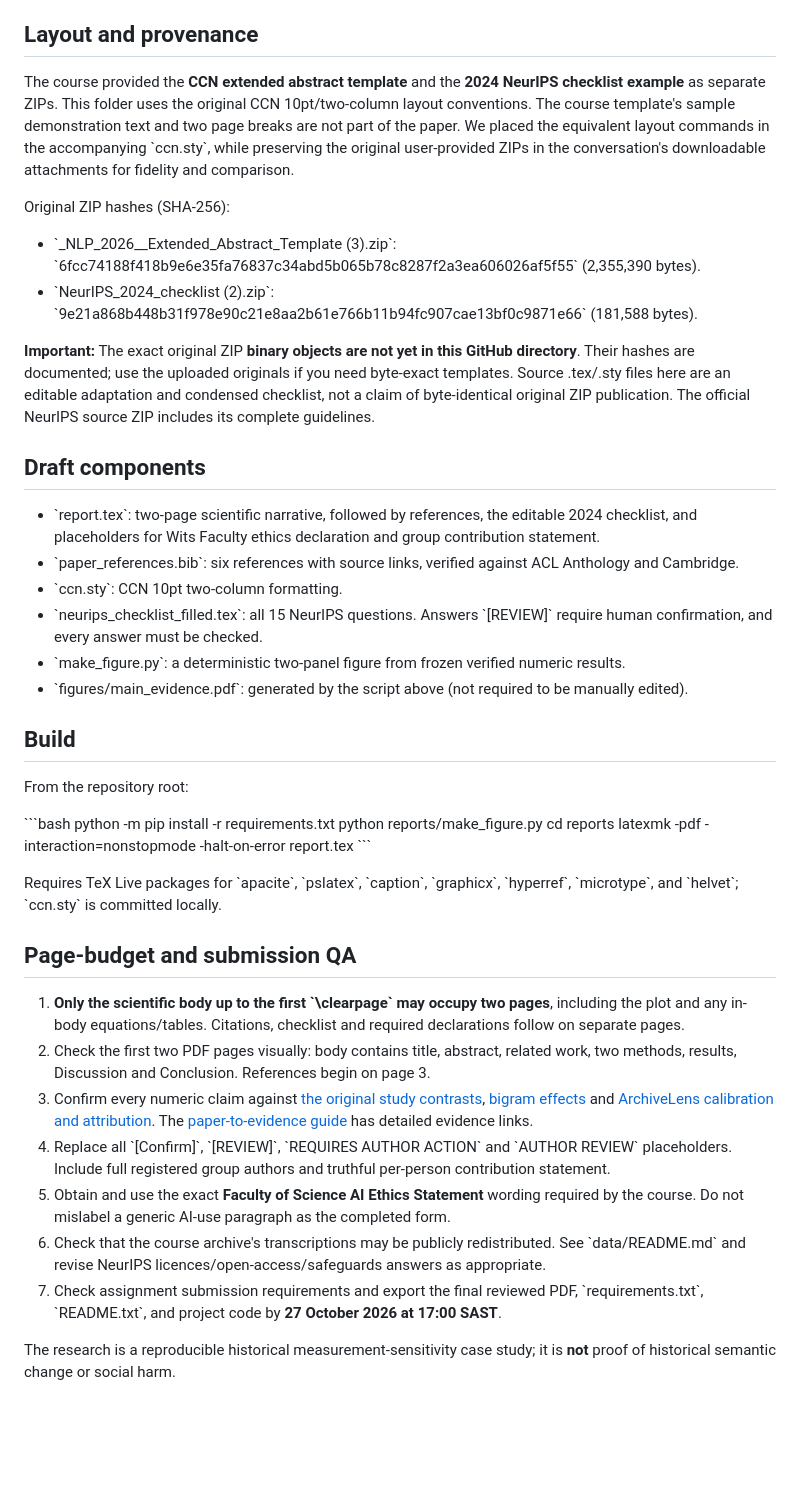
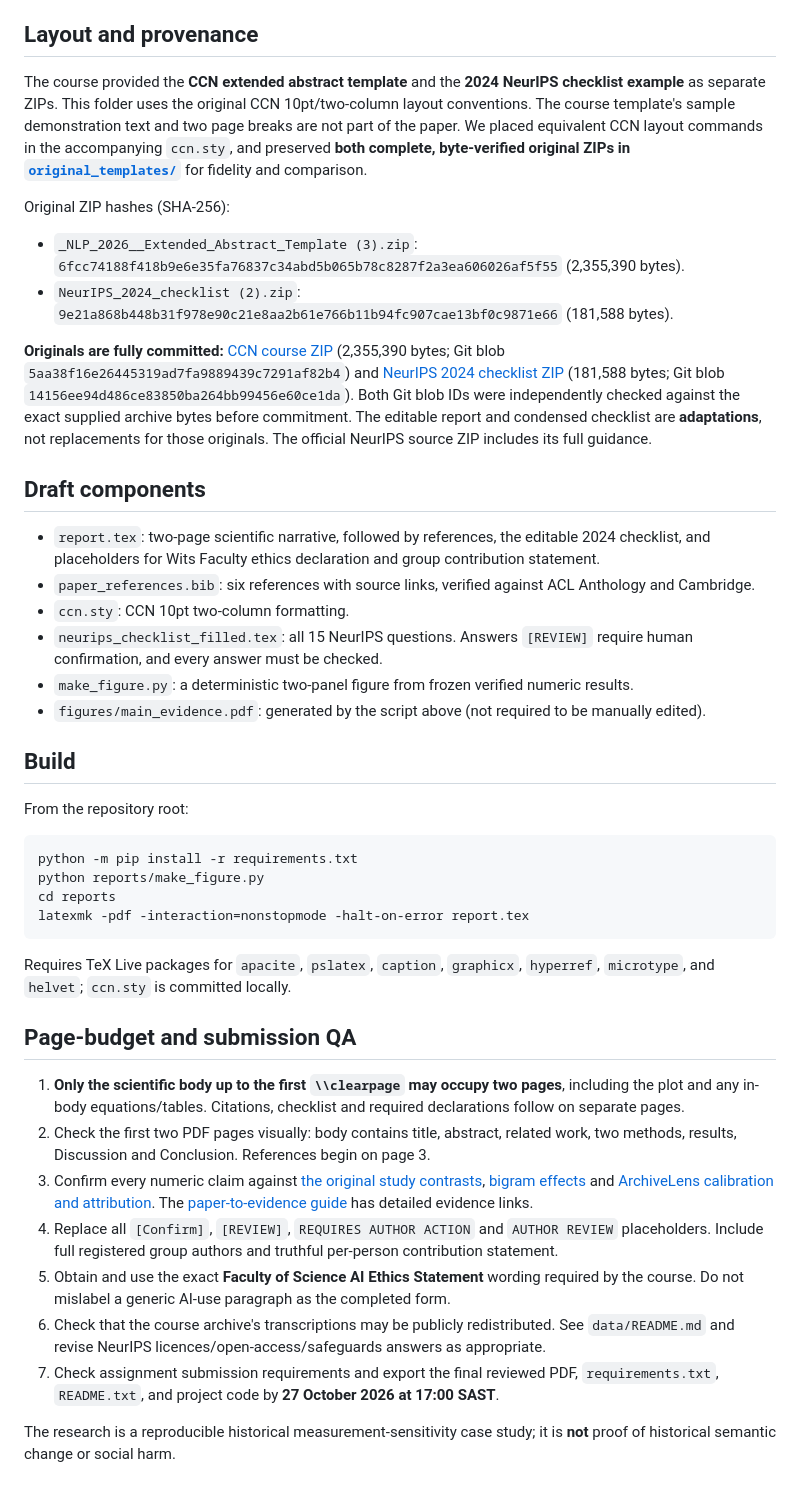
Before and after one commit to Stralb/isixhosa-archive-nlp, a Markdown page: reports/README_PAPER.md, the part around the change. Rendered like a GitHub page; blank space fills up the shorter version.

Commit message:
docs: link complete verified original template ZIPs and polish reproduction instructions

````diff
--- a/reports/README_PAPER.md
+++ b/reports/README_PAPER.md
@@ -4,44 +4,44 @@ The scientific write-up is **a draft pending author, ethics and archival-rights
 
 ## Layout and provenance
 
-The course provided the **CCN extended abstract template** and the **2024 NeurIPS checklist example** as separate ZIPs. This folder uses the original CCN 10pt/two-column layout conventions. The course template's sample demonstration text and two page breaks are not part of the paper. We placed the equivalent layout commands in the accompanying \`ccn.sty\`, while preserving the original user-provided ZIPs in the conversation's downloadable attachments for fidelity and comparison.
+The course provided the **CCN extended abstract template** and the **2024 NeurIPS checklist example** as separate ZIPs. This folder uses the original CCN 10pt/two-column layout conventions. The course template's sample demonstration text and two page breaks are not part of the paper. We placed equivalent CCN layout commands in the accompanying `ccn.sty`, and preserved **both complete, byte-verified original ZIPs in [`original_templates/`](original_templates/)** for fidelity and comparison.
 
 Original ZIP hashes (SHA-256):
-- \`_NLP_2026__Extended_Abstract_Template (3).zip\`: \`6fcc74188f418b9e6e35fa76837c34abd5b065b78c8287f2a3ea606026af5f55\` (2,355,390 bytes).
-- \`NeurIPS_2024_checklist (2).zip\`: \`9e21a868b448b31f978e90c21e8aa2b61e766b11b94fc907cae13bf0c9871e66\` (181,588 bytes).
+- `_NLP_2026__Extended_Abstract_Template (3).zip`: `6fcc74188f418b9e6e35fa76837c34abd5b065b78c8287f2a3ea606026af5f55` (2,355,390 bytes).
+- `NeurIPS_2024_checklist (2).zip`: `9e21a868b448b31f978e90c21e8aa2b61e766b11b94fc907cae13bf0c9871e66` (181,588 bytes).
 
-**Important:** The exact original ZIP **binary objects are not yet in this GitHub directory**. Their hashes are documented; use the uploaded originals if you need byte-exact templates. Source .tex/.sty files here are an editable adaptation and condensed checklist, not a claim of byte-identical original ZIP publication. The official NeurIPS source ZIP includes its complete guidelines.
+**Originals are fully committed:** [CCN course ZIP](original_templates/CCN_Extended_Abstract_Original.zip) (2,355,390 bytes; Git blob `5aa38f16e26445319ad7fa9889439c7291af82b4`) and [NeurIPS 2024 checklist ZIP](original_templates/NeurIPS_2024_Checklist_Original.zip) (181,588 bytes; Git blob `14156ee94d486ce83850ba264bb99456e60ce1da`). Both Git blob IDs were independently checked against the exact supplied archive bytes before commitment. The editable report and condensed checklist are **adaptations**, not replacements for those originals. The official NeurIPS source ZIP includes its full guidance.
 
 ## Draft components
 
-- \`report.tex\`: two-page scientific narrative, followed by references, the editable 2024 checklist, and placeholders for Wits Faculty ethics declaration and group contribution statement.
-- \`paper_references.bib\`: six references with source links, verified against ACL Anthology and Cambridge.
-- \`ccn.sty\`: CCN 10pt two-column formatting.
-- \`neurips_checklist_filled.tex\`: all 15 NeurIPS questions. Answers \`[REVIEW]\` require human confirmation, and every answer must be checked.
-- \`make_figure.py\`: a deterministic two-panel figure from frozen verified numeric results.
-- \`figures/main_evidence.pdf\`: generated by the script above (not required to be manually edited).
+- `report.tex`: two-page scientific narrative, followed by references, the editable 2024 checklist, and placeholders for Wits Faculty ethics declaration and group contribution statement.
+- `paper_references.bib`: six references with source links, verified against ACL Anthology and Cambridge.
+- `ccn.sty`: CCN 10pt two-column formatting.
+- `neurips_checklist_filled.tex`: all 15 NeurIPS questions. Answers `[REVIEW]` require human confirmation, and every answer must be checked.
+- `make_figure.py`: a deterministic two-panel figure from frozen verified numeric results.
+- `figures/main_evidence.pdf`: generated by the script above (not required to be manually edited).
 
 ## Build
 
 From the repository root:
 
-\`\`\`bash
+```bash
 python -m pip install -r requirements.txt
 python reports/make_figure.py
 cd reports
 latexmk -pdf -interaction=nonstopmode -halt-on-error report.tex
-\`\`\`
+```
 
-Requires TeX Live packages for \`apacite\`, \`pslatex\`, \`caption\`, \`graphicx\`, \`hyperref\`, \`microtype\`, and \`helvet\`; \`ccn.sty\` is committed locally.
+Requires TeX Live packages for `apacite`, `pslatex`, `caption`, `graphicx`, `hyperref`, `microtype`, and `helvet`; `ccn.sty` is committed locally.
 
 ## Page-budget and submission QA
 
-1. **Only the scientific body up to the first \`\\clearpage\` may occupy two pages**, including the plot and any in-body equations/tables. Citations, checklist and required declarations follow on separate pages.
+1. **Only the scientific body up to the first `\\clearpage` may occupy two pages**, including the plot and any in-body equations/tables. Citations, checklist and required declarations follow on separate pages.
 2. Check the first two PDF pages visually: body contains title, abstract, related work, two methods, results, Discussion and Conclusion. References begin on page 3.
 3. Confirm every numeric claim against [the original study contrasts](../results/segmentation.csv), [bigram effects](../results/bigram.csv) and [ArchiveLens calibration and attribution](ARCHIVELENS_FOLLOWUP_2026-10-26.md). The [paper-to-evidence guide](PAPER_TO_EVIDENCE_GUIDE.md) has detailed evidence links.
-4. Replace all \`[Confirm]\`, \`[REVIEW]\`, \`REQUIRES AUTHOR ACTION\` and \`AUTHOR REVIEW\` placeholders. Include full registered group authors and truthful per-person contribution statement.
+4. Replace all `[Confirm]`, `[REVIEW]`, `REQUIRES AUTHOR ACTION` and `AUTHOR REVIEW` placeholders. Include full registered group authors and truthful per-person contribution statement.
 5. Obtain and use the exact **Faculty of Science AI Ethics Statement** wording required by the course. Do not mislabel a generic AI-use paragraph as the completed form.
-6. Check that the course archive's transcriptions may be publicly redistributed. See \`data/README.md\` and revise NeurIPS licences/open-access/safeguards answers as appropriate.
-7. Check assignment submission requirements and export the final reviewed PDF, \`requirements.txt\`, \`README.txt\`, and project code by **27 October 2026 at 17:00 SAST**.
+6. Check that the course archive's transcriptions may be publicly redistributed. See `data/README.md` and revise NeurIPS licences/open-access/safeguards answers as appropriate.
+7. Check assignment submission requirements and export the final reviewed PDF, `requirements.txt`, `README.txt`, and project code by **27 October 2026 at 17:00 SAST**.
 
 The research is a reproducible historical measurement-sensitivity case study; it is **not** proof of historical semantic change or social harm.
````
